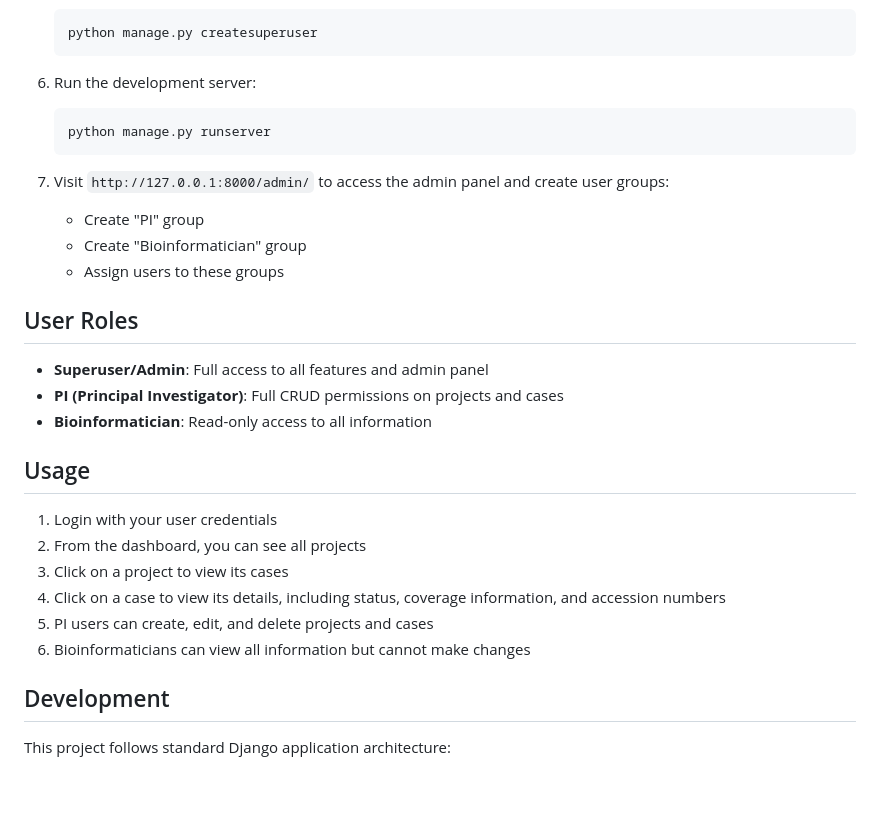
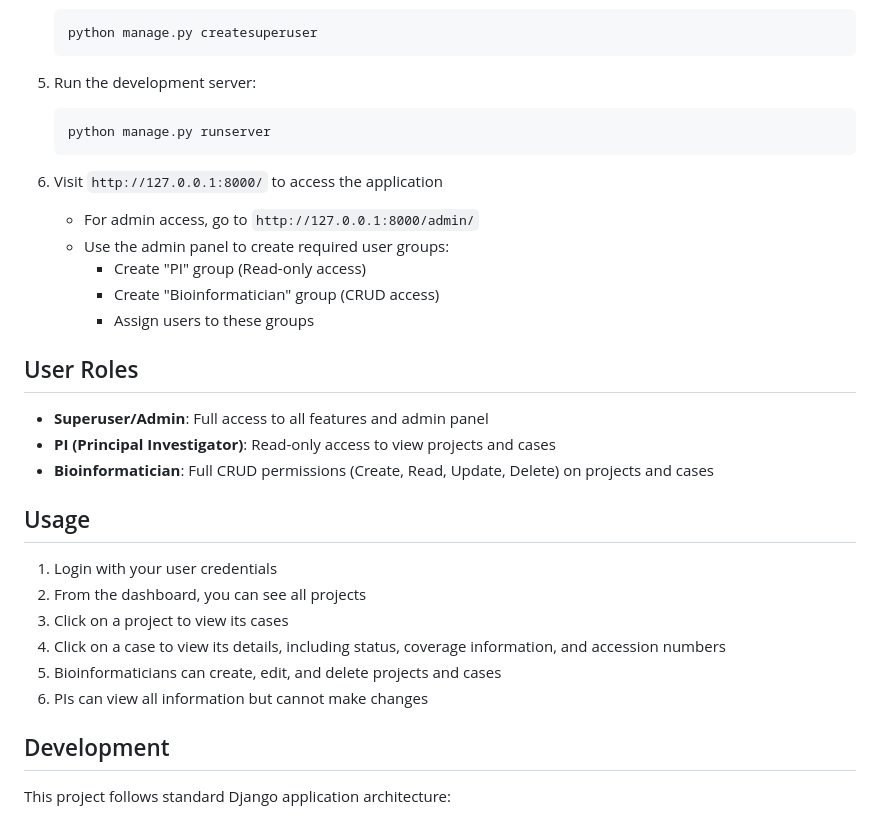
Before and after one commit to acri-nb/terryfox-lims, a Markdown page: README.md, the part around the change printed below. GitHub-like rendering; blank space fills up the shorter version.

````diff
--- a/README.md
+++ b/README.md
@@ -52,21 +70,23 @@ A custom Laboratory Information Management System (LIMS) for the TerryFox projec
    python manage.py createsuperuser
    ```
 
-6. Run the development server:
-   ```
+5. Run the development server:
+   ```bash
    python manage.py runserver
    ```
 
-7. Visit `http://127.0.0.1:8000/admin/` to access the admin panel and create user groups:
-   - Create "PI" group
-   - Create "Bioinformatician" group
-   - Assign users to these groups
+6. Visit `http://127.0.0.1:8000/` to access the application
+   - For admin access, go to `http://127.0.0.1:8000/admin/`
+   - Use the admin panel to create required user groups:
+     - Create "PI" group (Read-only access)
+     - Create "Bioinformatician" group (CRUD access)
+     - Assign users to these groups
 
 ## User Roles
 
 - **Superuser/Admin**: Full access to all features and admin panel
-- **PI (Principal Investigator)**: Full CRUD permissions on projects and cases
-- **Bioinformatician**: Read-only access to all information
+- **PI (Principal Investigator)**: Read-only access to view projects and cases
+- **Bioinformatician**: Full CRUD permissions (Create, Read, Update, Delete) on projects and cases
 
 ## Usage
 
@@ -74,8 +94,8 @@ A custom Laboratory Information Management System (LIMS) for the TerryFox projec
 2. From the dashboard, you can see all projects
 3. Click on a project to view its cases
 4. Click on a case to view its details, including status, coverage information, and accession numbers
-5. PI users can create, edit, and delete projects and cases
-6. Bioinformaticians can view all information but cannot make changes
+5. Bioinformaticians can create, edit, and delete projects and cases
+6. PIs can view all information but cannot make changes
 
 ## Development
 
````
Also changed, not shown: other parts of README.md (+33 -15 lines), overview.png (added), 1 other file.
